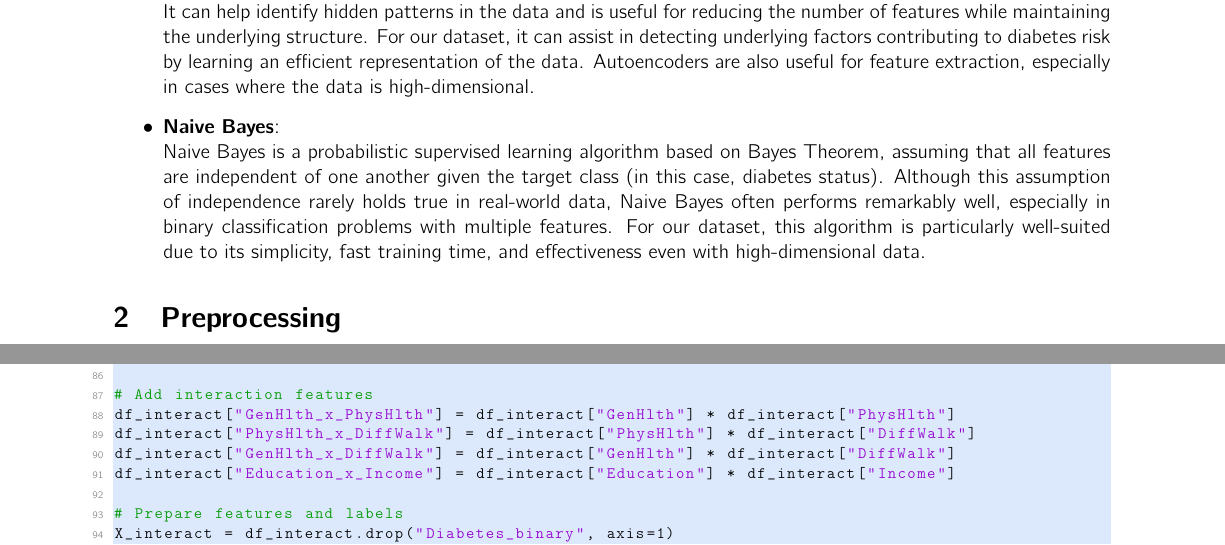
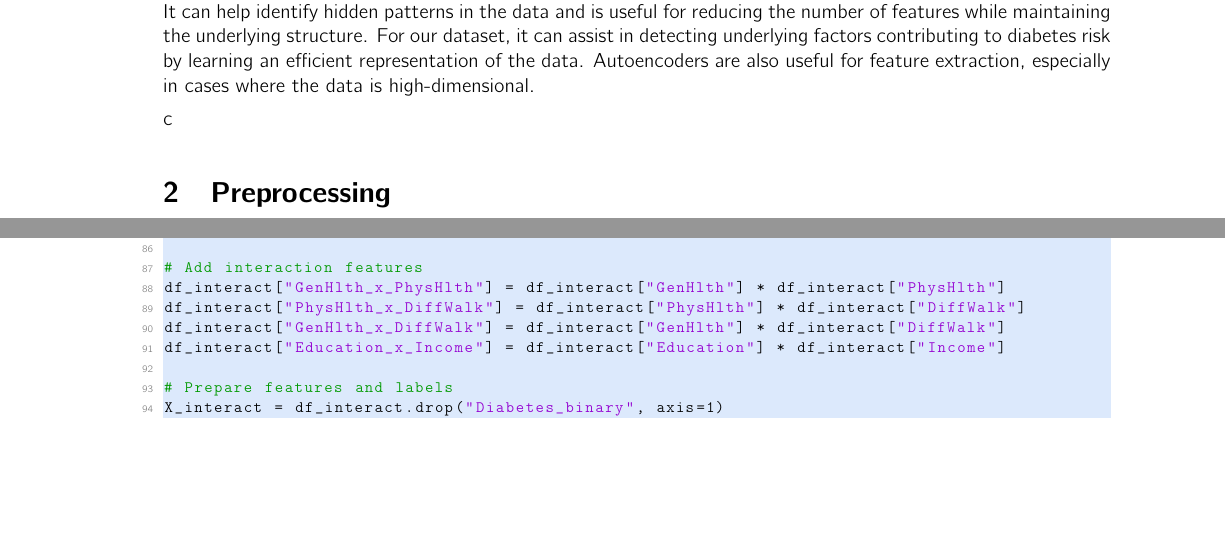
Before and after one commit to eljesa-kqiku/machine-learning-seminar-project, a LaTeX document (report/main.tex, which reads report/sections/hyrje.tex): two parts of pages 4 and 13 of 17 before the commit and two parts of pages 4 and 13 of 18 after it, joined at a grey line, cut so that both start at the same text, the shorter picture padded with empty space. Compiled offline with pdfLaTeX.

```diff
--- a/report/sections/hyrje.tex
+++ b/report/sections/hyrje.tex
@@ -84,6 +84,4 @@
     \item \textbf{Autoencoder}: \\
     An Autoencoder is a type of neural network used primarily for unsupervised learning and dimensionality reduction. It can help identify hidden patterns in the data and is useful for reducing the number of features while maintaining the underlying structure. For our dataset, it can assist in detecting underlying factors contributing to diabetes risk by learning an efficient representation of the data. Autoencoders are also useful for feature extraction, especially in cases where the data is high-dimensional.
 
-    \item \textbf{Naive Bayes}: \\
-    Naive Bayes is a probabilistic supervised learning algorithm based on Bayes Theorem, assuming that all features are independent of one another given the target class (in this case, diabetes status). Although this assumption of independence rarely holds true in real-world data, Naive Bayes often performs remarkably well, especially in binary classification problems with multiple features. For our dataset, this algorithm is particularly well-suited due to its simplicity, fast training time, and effectiveness even with high-dimensional data.
-\end{itemize}
+    c
```
Also changed, not shown: code/split_data.py (+1 -1 lines), report/sections/hyrje.tex (2 more changed lines), 5 other files.
